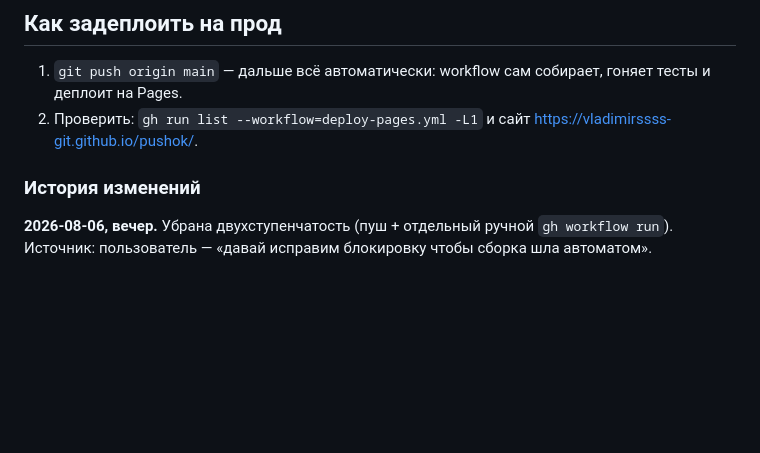
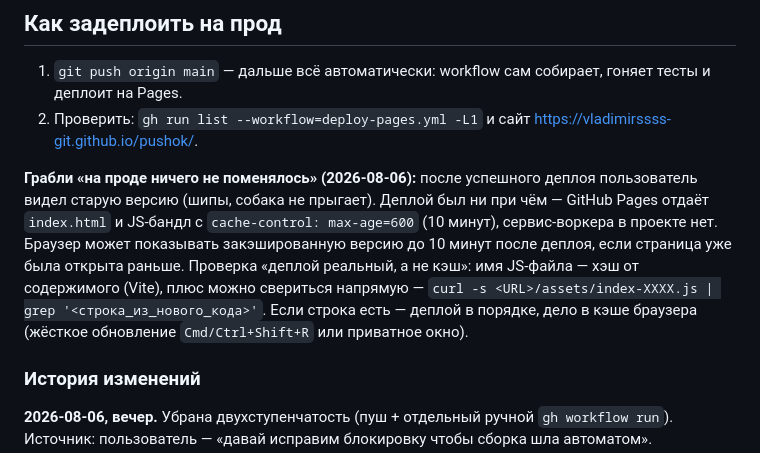
Before and after one commit to vladimirssss-git/pushok, a Markdown page: docs/04 Tech/Пушок — техническая архитектура.md, the part around the change. Rendered like a GitHub page; blank space fills up the shorter version.

```diff
--- a/docs/04 Tech/Пушок — техническая архитектура.md
+++ b/docs/04 Tech/Пушок — техническая архитектура.md
@@ -106,6 +106,17 @@ npm run build
 2. Проверить: `gh run list --workflow=deploy-pages.yml -L1` и сайт
    https://vladimirssss-git.github.io/pushok/.
 
+**Грабли «на проде ничего не поменялось» (2026-08-06):** после успешного
+деплоя пользователь видел старую версию (шипы, собака не прыгает). Деплой
+был ни при чём — GitHub Pages отдаёт `index.html` и JS-бандл с
+`cache-control: max-age=600` (10 минут), сервис-воркера в проекте нет. Браузер
+может показывать закэшированную версию до 10 минут после деплоя, если
+страница уже была открыта раньше. Проверка «деплой реальный, а не кэш»: имя
+JS-файла — хэш от содержимого (Vite), плюс можно свериться напрямую —
+`curl -s <URL>/assets/index-XXXX.js | grep '<строка_из_нового_кода>'`.
+Если строка есть — деплой в порядке, дело в кэше браузера (жёсткое
+обновление `Cmd/Ctrl+Shift+R` или приватное окно).
+
 ### История изменений
 
 **2026-08-06, вечер.** Убрана двухступенчатость (пуш + отдельный ручной
```
Also changed, not shown: docs/05 Devlog/2026-08-06.md (+13 -0 lines).
